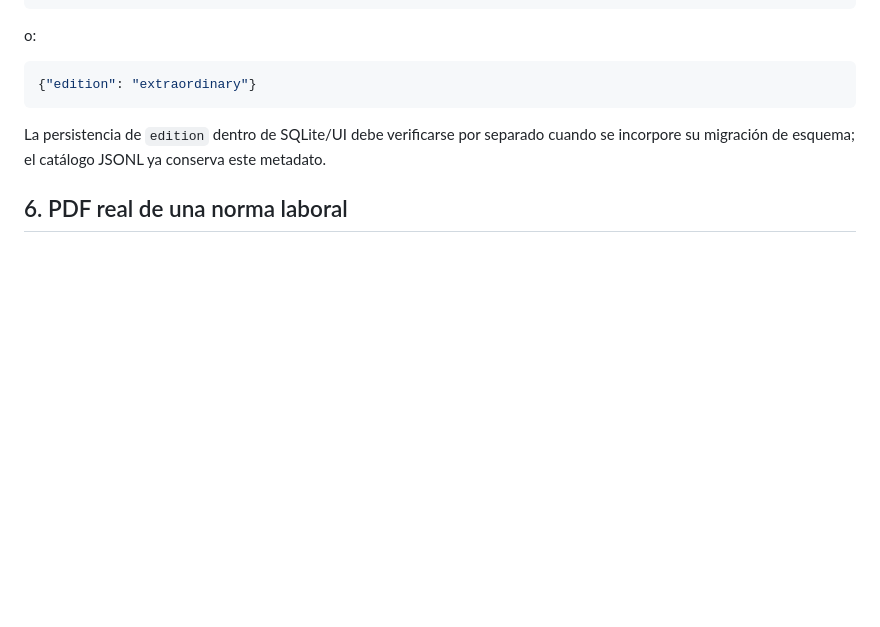
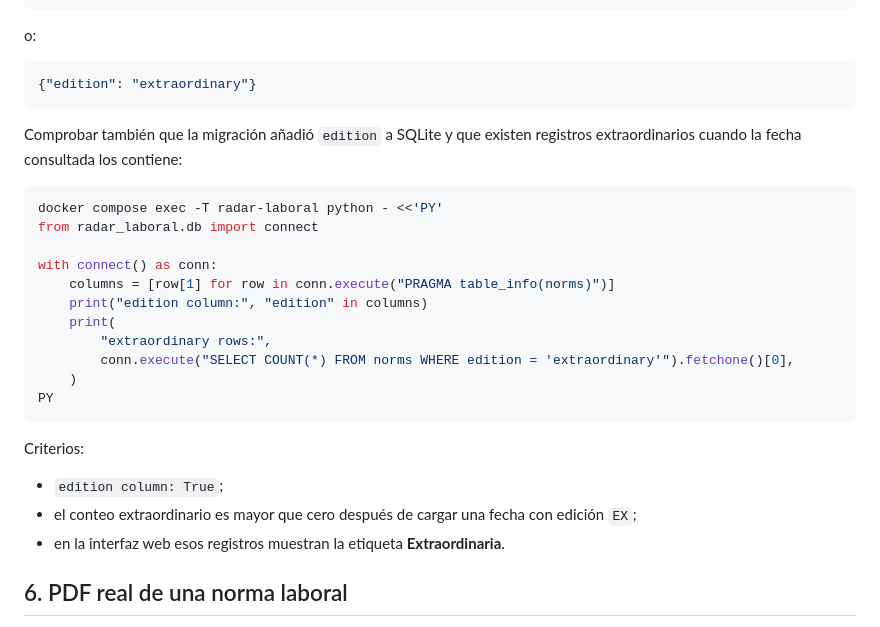
Before and after one commit to gumorenos/radar-laboral, a Markdown page: docs/QA_PENDING.md, the part around the change. GitHub-like rendering; blank space fills up the shorter version.

Commit message:
Update QA checklist for edition persistence

````diff
--- a/docs/QA_PENDING.md
+++ b/docs/QA_PENDING.md
@@ -100,7 +100,27 @@ o:
 {"edition": "extraordinary"}
 ```
 
-La persistencia de `edition` dentro de SQLite/UI debe verificarse por separado cuando se incorpore su migración de esquema; el catálogo JSONL ya conserva este metadato.
+Comprobar también que la migración añadió `edition` a SQLite y que existen registros extraordinarios cuando la fecha consultada los contiene:
+
+```bash
+docker compose exec -T radar-laboral python - <<'PY'
+from radar_laboral.db import connect
+
+with connect() as conn:
+    columns = [row[1] for row in conn.execute("PRAGMA table_info(norms)")]
+    print("edition column:", "edition" in columns)
+    print(
+        "extraordinary rows:",
+        conn.execute("SELECT COUNT(*) FROM norms WHERE edition = 'extraordinary'").fetchone()[0],
+    )
+PY
+```
+
+Criterios:
+
+- `edition column: True`;
+- el conteo extraordinario es mayor que cero después de cargar una fecha con edición `EX`;
+- en la interfaz web esos registros muestran la etiqueta **Extraordinaria**.
 
 ## 6. PDF real de una norma laboral
 
````
